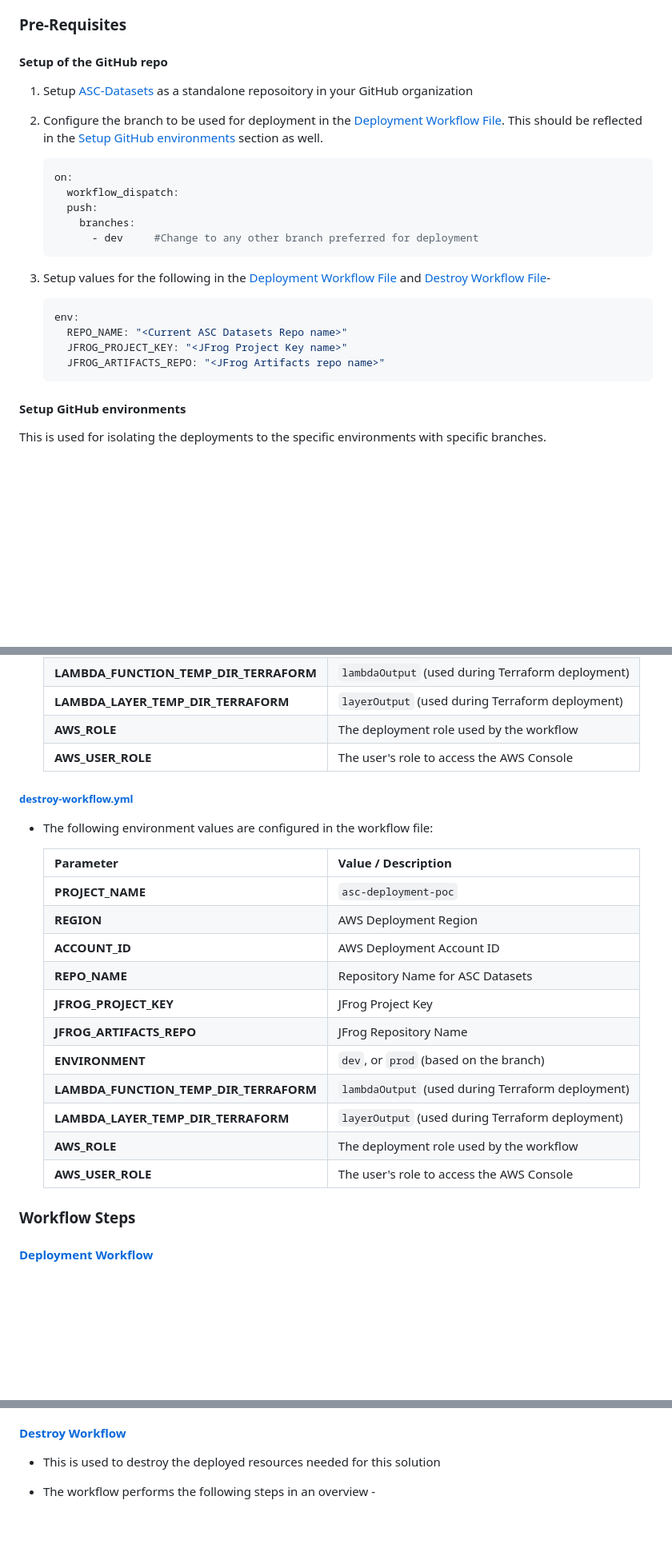
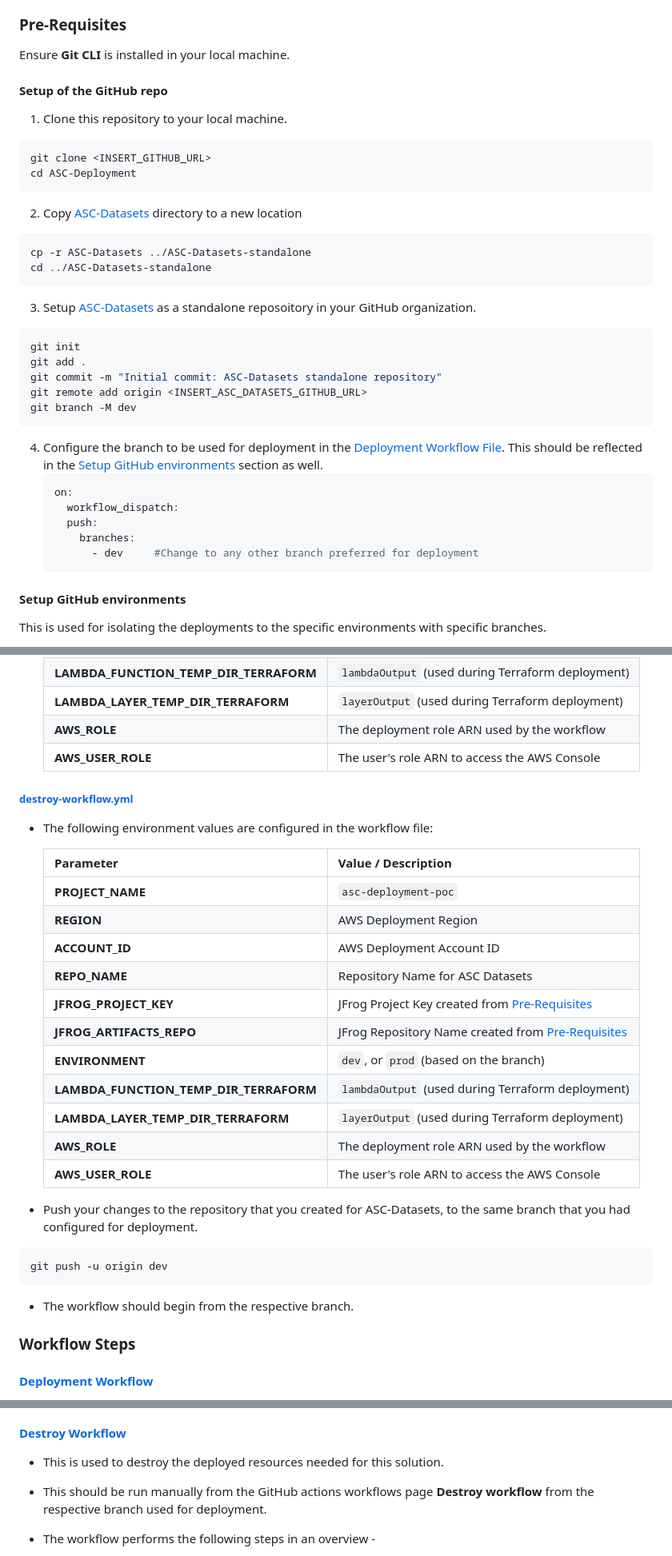
Before and after one commit to aws-samples/sample-automate-aws-supply-chain-deployment, a Markdown page: ASC-Datasets/README.md, 3 parts joined by grey strips. Shown at 80% size. Drawn GitHub-style; blank space fills up the shorter version.

Commit message:
Added comprehensive README

````diff
--- a/ASC-Datasets/README.md
+++ b/ASC-Datasets/README.md
@@ -29,25 +29,38 @@ This folder is a standalone repository that deploys ASC Instance and Datasets. I
 
 ### Pre-Requisites
 
+Ensure **Git CLI** is installed in your local machine.
+
 #### Setup of the GitHub repo
 
-1. Setup [ASC-Datasets](../ASC-Datasets/) as a standalone reposoitory in your GitHub organization
+1. Clone this repository to your local machine.
+```bash
+git clone <INSERT_GITHUB_URL>
+cd ASC-Deployment
+```
 
-2. Configure the branch to be used for deployment in the [Deployment Workflow File](.github/workflows/asc-datasets.yml). This should be reflected in the [Setup GitHub environments](#setup-github-environments) section as well.
+2. Copy [ASC-Datasets](../ASC-Datasets/) directory to a new location
+```bash
+cp -r ASC-Datasets ../ASC-Datasets-standalone
+cd ../ASC-Datasets-standalone
+```
+
+3. Setup [ASC-Datasets](../ASC-Datasets/) as a standalone reposoitory in your GitHub organization.
+```bash
+git init
+git add .
+git commit -m "Initial commit: ASC-Datasets standalone repository"
+git remote add origin <INSERT_ASC_DATASETS_GITHUB_URL>
+git branch -M dev
+```
+
+4. Configure the branch to be used for deployment in the [Deployment Workflow File](.github/workflows/asc-datasets.yml). This should be reflected in the [Setup GitHub environments](#setup-github-environments) section as well.
     ```yaml
     on:
       workflow_dispatch:
       push:
         branches:
           - dev     #Change to any other branch preferred for deployment
-    ```
-
-3. Setup values for the following in the [Deployment Workflow File](.github/workflows/asc-datasets.yml) and [Destroy Workflow File](.github/workflows/destroy-workflow.yml)-
-    ```yaml
-    env:
-      REPO_NAME: "<Current ASC Datasets Repo name>"
-      JFROG_PROJECT_KEY: "<JFrog Project Key name>"
-      JFROG_ARTIFACTS_REPO: "<JFrog Artifacts repo name>"
     ```
 
 #### Setup GitHub environments
@@ -72,26 +85,33 @@ This is used for isolating the deployments to the specific environments with spe
     | **ENVIRONMENT**                           | `dev`, or `prod` (based on the branch)                                             |
     | **LAMBDA_FUNCTION_TEMP_DIR_TERRAFORM**    | `lambdaOutput` (used during Terraform deployment)                                  |
     | **LAMBDA_LAYER_TEMP_DIR_TERRAFORM**       | `layerOutput` (used during Terraform deployment)                                   |
-    | **AWS_ROLE**                              | The deployment role used by the workflow                                           |
-    | **AWS_USER_ROLE**                         | The user's role to access the AWS Console                                          |
+    | **AWS_ROLE**                              | The deployment role ARN used by the workflow                                       |
+    | **AWS_USER_ROLE**                         | The user's role ARN to access the AWS Console                                      |
 
 ##### [destroy-workflow.yml](.github/workflows/destroy-workflow.yml)
 
 -   The following environment values are configured in the workflow file:
 
-    | **Parameter**                             | **Value / Description**                                       |
-    |-------------------------------------------|---------------------------------------------------------------|
-    | **PROJECT_NAME**                          | `asc-deployment-poc`                                          |
-    | **REGION**                                | AWS Deployment Region                                         |
-    | **ACCOUNT_ID**                            | AWS Deployment Account ID                                     |
-    | **REPO_NAME**                             | Repository Name for ASC Datasets                              |
-    | **JFROG_PROJECT_KEY**                     | JFrog Project Key                                             |
-    | **JFROG_ARTIFACTS_REPO**                  | JFrog Repository Name                                         |
-    | **ENVIRONMENT**                           | `dev`, or `prod` (based on the branch)                        |
-    | **LAMBDA_FUNCTION_TEMP_DIR_TERRAFORM**    | `lambdaOutput` (used during Terraform deployment)             |
-    | **LAMBDA_LAYER_TEMP_DIR_TERRAFORM**       | `layerOutput` (used during Terraform deployment)              |
-    | **AWS_ROLE**                              | The deployment role used by the workflow                      |
-    | **AWS_USER_ROLE**                         | The user's role to access the AWS Console                     |
+    | **Parameter**                             | **Value / Description**                                                            |
+    |-------------------------------------------|------------------------------------------------------------------------------------|
+    | **PROJECT_NAME**                          | `asc-deployment-poc`                                                               |
+    | **REGION**                                | AWS Deployment Region                                                              |
+    | **ACCOUNT_ID**                            | AWS Deployment Account ID                                                          |
+    | **REPO_NAME**                             | Repository Name for ASC Datasets                                                   |
+    | **JFROG_PROJECT_KEY**                     | JFrog Project Key created from [Pre-Requisites](../README.md#pre-requisites)       |
+    | **JFROG_ARTIFACTS_REPO**                  | JFrog Repository Name created from [Pre-Requisites](../README.md#pre-requisites)   |
+    | **ENVIRONMENT**                           | `dev`, or `prod` (based on the branch)                                             |
+    | **LAMBDA_FUNCTION_TEMP_DIR_TERRAFORM**    | `lambdaOutput` (used during Terraform deployment)                                  |
+    | **LAMBDA_LAYER_TEMP_DIR_TERRAFORM**       | `layerOutput` (used during Terraform deployment)                                   |
+    | **AWS_ROLE**                              | The deployment role ARN used by the workflow                                       |
+    | **AWS_USER_ROLE**                         | The user's role ARN to access the AWS Console                                      |
+
+- Push your changes to the repository that you created for ASC-Datasets, to the same branch that you had configured for deployment.
+```bash
+git push -u origin dev
+```
+
+- The workflow should begin from the respective branch.
 
 ### Workflow Steps
 #### [Deployment Workflow](.github/workflows/asc-datasets.yml)
@@ -115,7 +135,8 @@ This is used for isolating the deployments to the specific environments with spe
   - Upload outputs of this repository to JFrog.
 
 #### [Destroy Workflow](.github/workflows/destroy-workflow.yml)
-- This is used to destroy the deployed resources needed for this solution
+- This is used to destroy the deployed resources needed for this solution.
+- This should be run manually from the GitHub actions workflows page **Destroy workflow** from the respective branch used for deployment.
 
 - The workflow performs the following steps in an overview -
   - Validates the branch that triggered the flow to destroy resources (Only dev or main is allowed).
````
Also changed, not shown: other parts of ASC-Datasets/README.md (+22 -8 lines), ASC-Integration-Flows/README.md (+65 -33 lines), README.md (+26 -11 lines), Images/Amazon Q in AWS Supply Chain.png (added), 11 other files.
